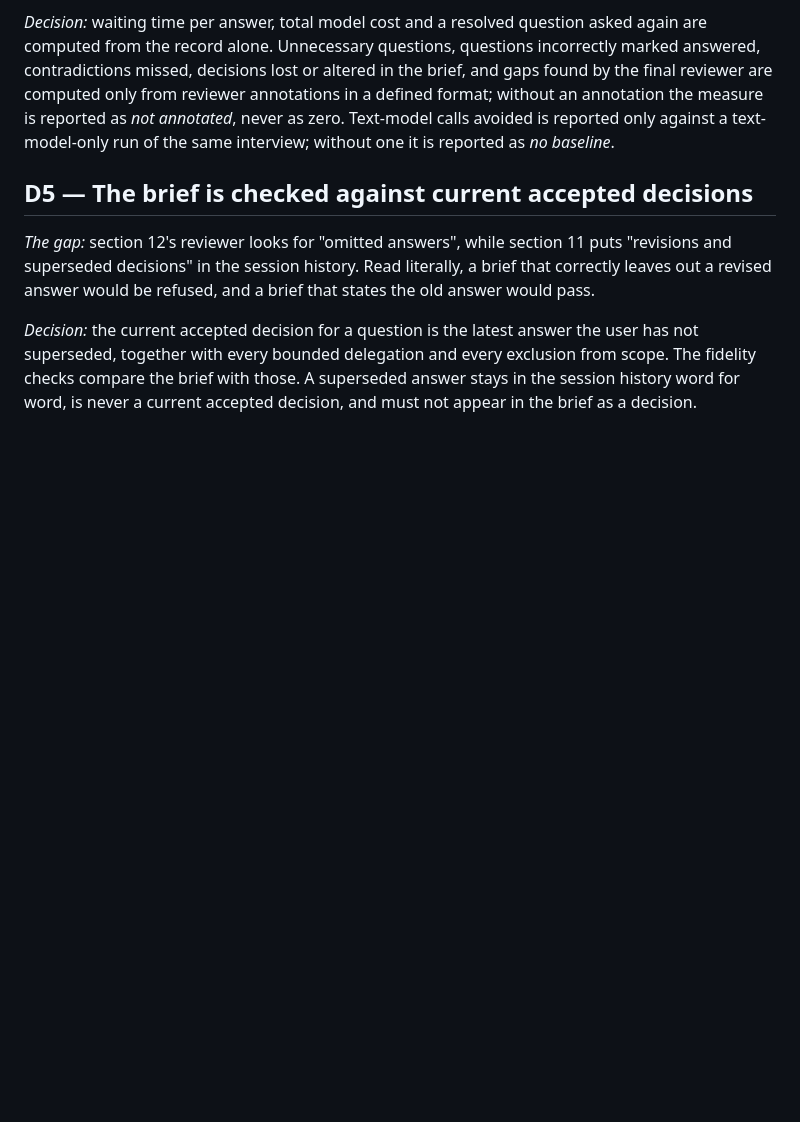
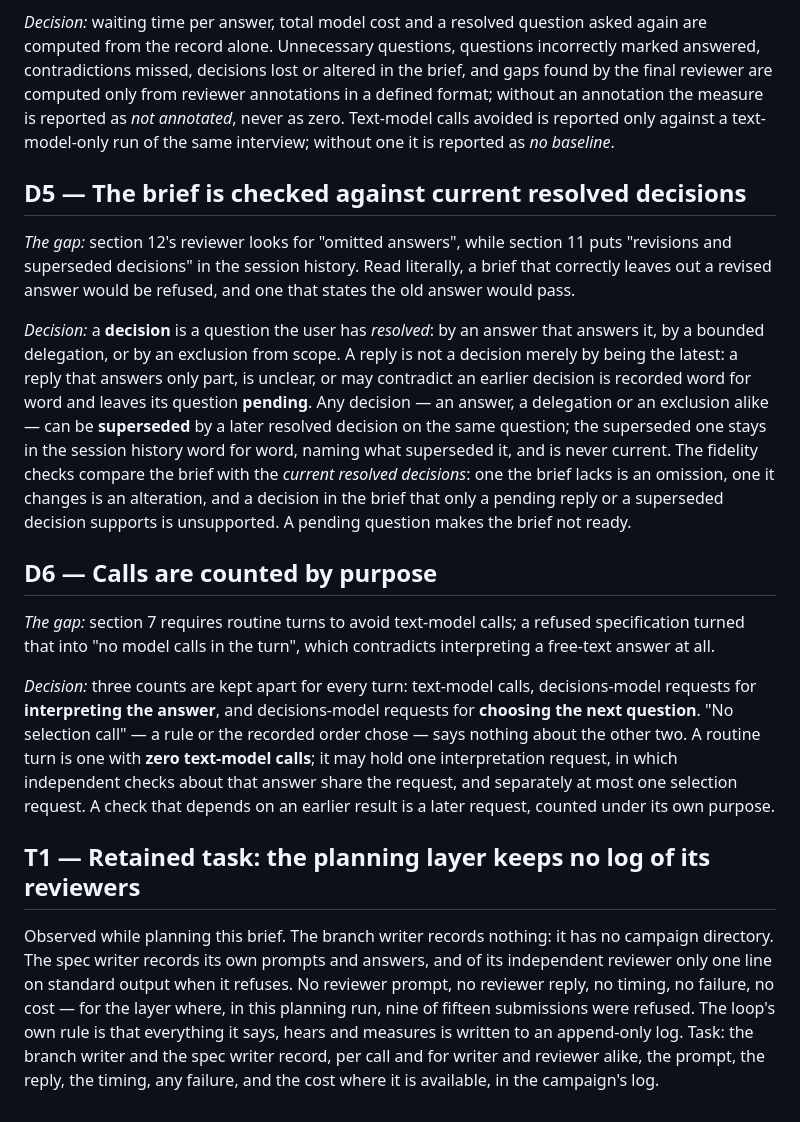
Before and after one commit to cocodedk/graph-loop, a Markdown page: docs/rfc/grilling-stage-decisions.md, the part around one of its changes. GitHub-like rendering; blank space fills up the shorter version.

```diff
--- a/docs/rfc/grilling-stage-decisions.md
+++ b/docs/rfc/grilling-stage-decisions.md
@@ -61,15 +78,45 @@ an annotation the measure is reported as *not annotated*, never as zero. Text-mo
 avoided is reported only against a text-model-only run of the same interview; without one
 it is reported as *no baseline*.
 
-## D5 — The brief is checked against current accepted decisions
+## D5 — The brief is checked against current resolved decisions
 
 *The gap:* section 12's reviewer looks for "omitted answers", while section 11 puts
 "revisions and superseded decisions" in the session history. Read literally, a brief that
-correctly leaves out a revised answer would be refused, and a brief that states the old
-answer would pass.
+correctly leaves out a revised answer would be refused, and one that states the old answer
+would pass.
 
-*Decision:* the current accepted decision for a question is the latest answer the user has
-not superseded, together with every bounded delegation and every exclusion from scope. The
-fidelity checks compare the brief with those. A superseded answer stays in the session
-history word for word, is never a current accepted decision, and must not appear in the
-brief as a decision.
+*Decision:* a **decision** is a question the user has *resolved*: by an answer that answers
+it, by a bounded delegation, or by an exclusion from scope. A reply is not a decision
+merely by being the latest: a reply that answers only part, is unclear, or may contradict
+an earlier decision is recorded word for word and leaves its question **pending**. Any
+decision — an answer, a delegation or an exclusion alike — can be **superseded** by a later
+resolved decision on the same question; the superseded one stays in the session history
+word for word, naming what superseded it, and is never current. The fidelity checks compare
+the brief with the *current resolved decisions*: one the brief lacks is an omission, one it
+changes is an alteration, and a decision in the brief that only a pending reply or a
+superseded decision supports is unsupported. A pending question makes the brief not ready.
+
+## D6 — Calls are counted by purpose
+
+*The gap:* section 7 requires routine turns to avoid text-model calls; a refused
+specification turned that into "no model calls in the turn", which contradicts interpreting
+a free-text answer at all.
+
+*Decision:* three counts are kept apart for every turn: text-model calls, decisions-model
+requests for **interpreting the answer**, and decisions-model requests for **choosing the
+next question**. "No selection call" — a rule or the recorded order chose — says nothing
+about the other two. A routine turn is one with **zero text-model calls**; it may hold one
+interpretation request, in which independent checks about that answer share the request,
+and separately at most one selection request. A check that depends on an earlier result is
+a later request, counted under its own purpose.
+
+## T1 — Retained task: the planning layer keeps no log of its reviewers
+
+Observed while planning this brief. The branch writer records nothing: it has no campaign
+directory. The spec writer records its own prompts and answers, and of its independent
+reviewer only one line on standard output when it refuses. No reviewer prompt, no reviewer
+reply, no timing, no failure, no cost — for the layer where, in this planning run, nine of
+fifteen submissions were refused. The loop's own rule is that everything it says, hears
+and measures is written to an append-only log. Task: the branch writer and the spec writer
+record, per call and for writer and reviewer alike, the prompt, the reply, the timing, any
+failure, and the cost where it is available, in the campaign's log.
```
Also changed, not shown: other parts of docs/rfc/grilling-stage-decisions.md (+47 -30 lines).
